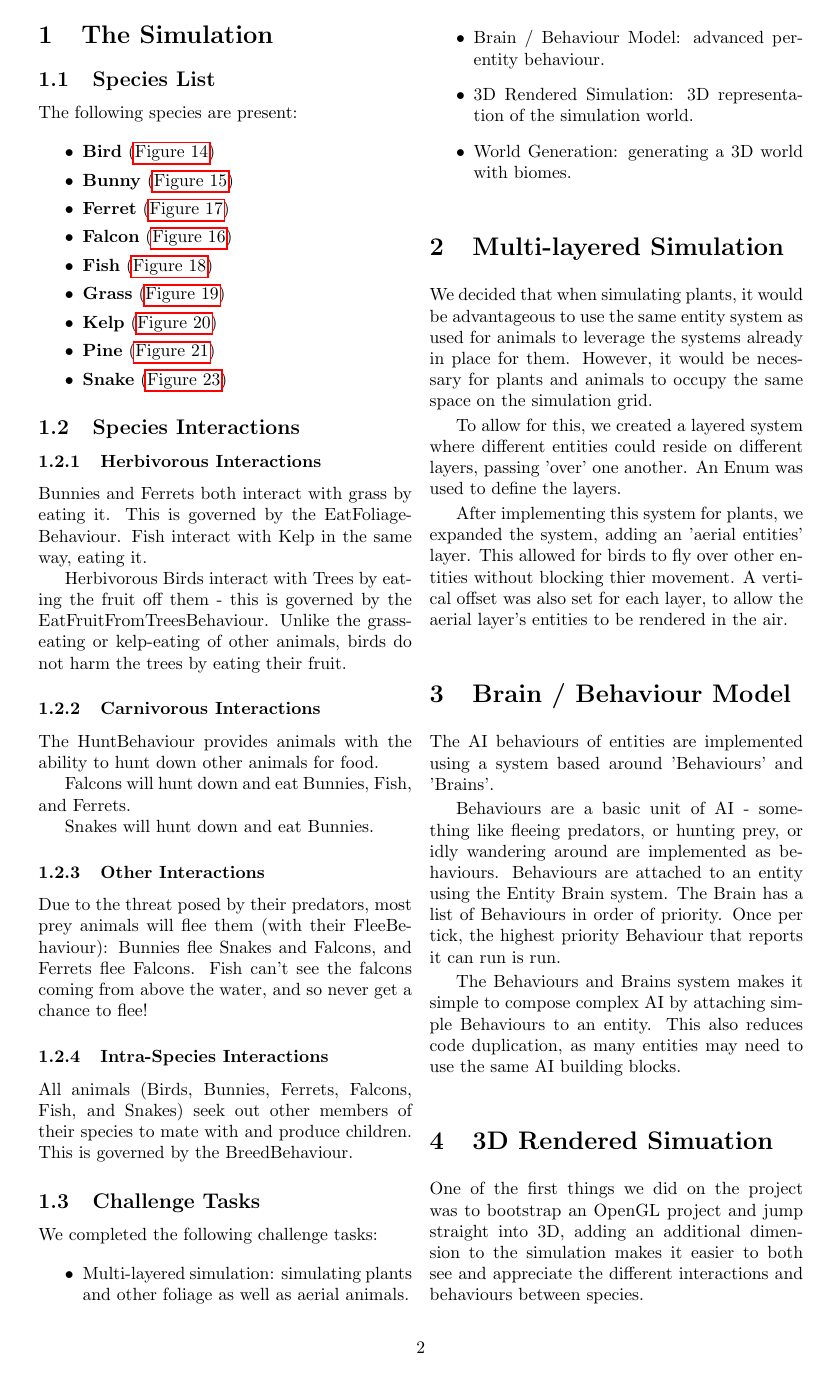
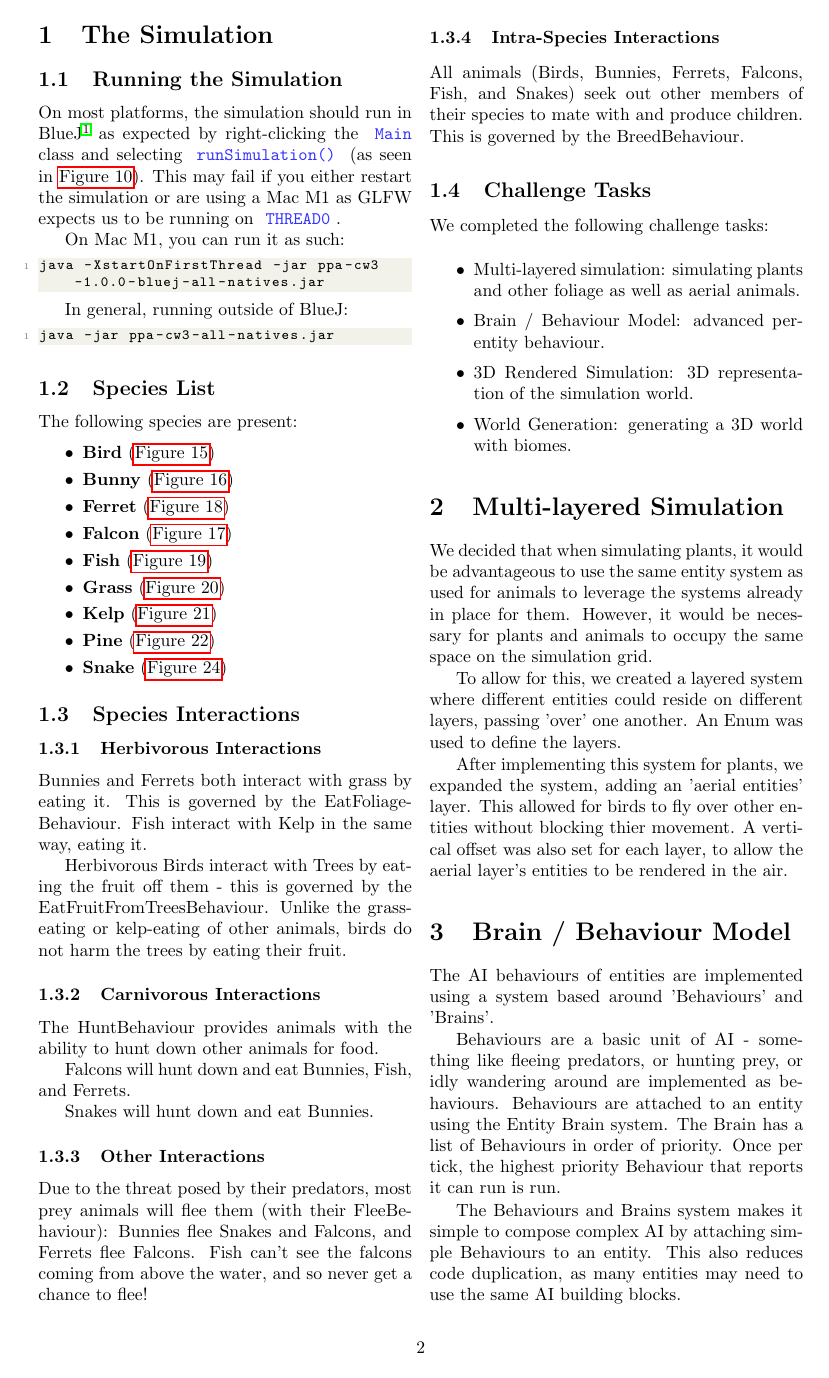
Before and after one commit to insertish/ppa-cw3, a LaTeX document (report/report.tex): page 2 of 22. Compiled offline with pdfLaTeX.

Commit message:
chore(report): add notice for mac m1

```diff
--- a/report/report.tex
+++ b/report/report.tex
@@ -74,6 +74,21 @@
 
     \begin{multicols}{2}
         \section{The Simulation}
+
+        \subsection{Running the Simulation}
+
+            On most platforms, the simulation should run in BlueJ \cite{BlueJ} as expected by right-clicking the \codeword{Main} class and selecting \codeword{runSimulation()} (as seen in \autoref{fig:bluej}).
+            This may fail if you either restart the simulation or are using a Mac M1 as GLFW expects us to be running on \codeword{THREAD0}.
+
+            On Mac M1, you can run it as such:
+
+            \begin{lstlisting}
+java -XstartOnFirstThread -jar ppa-cw3-1.0.0-bluej-all-natives.jar\end{lstlisting}
+
+            In general, running outside of BlueJ:
+
+            \begin{lstlisting}
+java -jar ppa-cw3-all-natives.jar\end{lstlisting}
 
         \subsection{Species List}
 
```
Also changed, not shown: report/images/bluej.png (added), report/report.tex (10 more changed lines), 1 other file.
